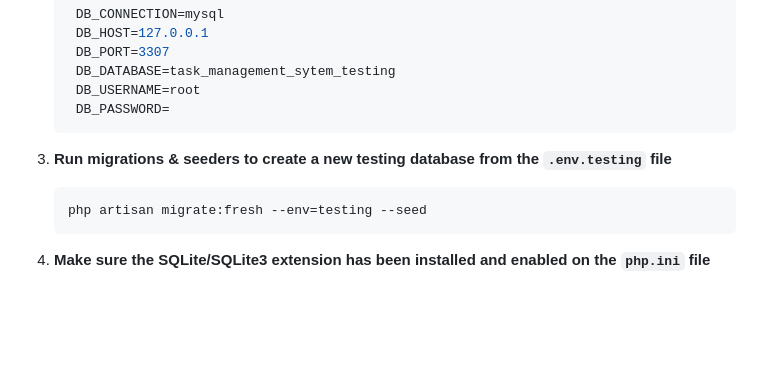
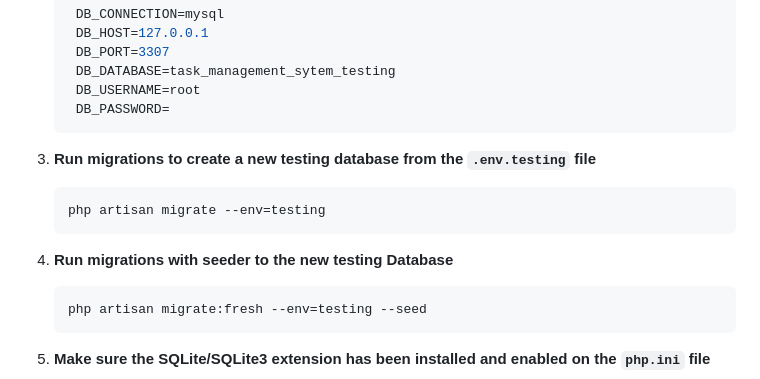
Before and after one commit to rrafliadytm/basic-task-management-system-app, a Markdown page: README.md, the part around the change. Drawn GitHub-style; blank space fills up the shorter version.

Commit message:
feat(talent-growth): Update README.md

````diff
--- a/README.md
+++ b/README.md
@@ -123,7 +123,11 @@ cp .env .env.testing
     DB_PASSWORD=
    ```
 
-3. **Run migrations & seeders to create a new testing database from the `.env.testing` file**
+3. **Run migrations to create a new testing database from the `.env.testing` file**
+   ```bash
+   php artisan migrate --env=testing
+   ```
+4. **Run migrations with seeder to the new testing Database**
    ```bash
    php artisan migrate:fresh --env=testing --seed
    ```
````
